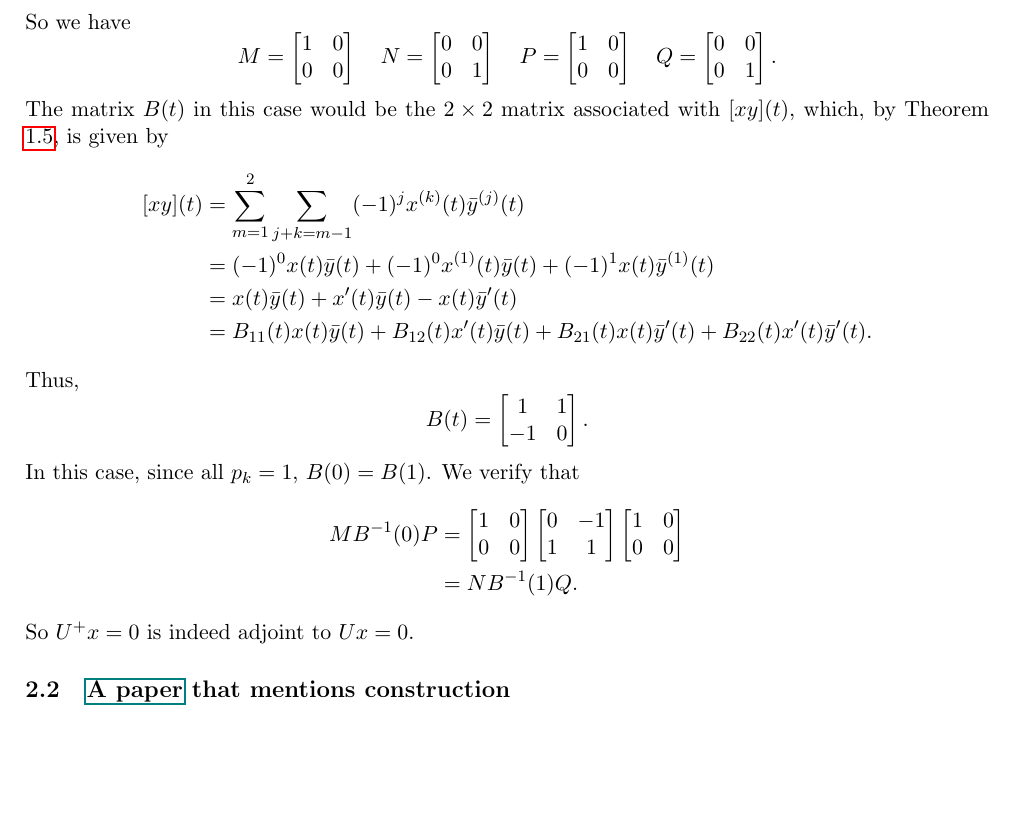
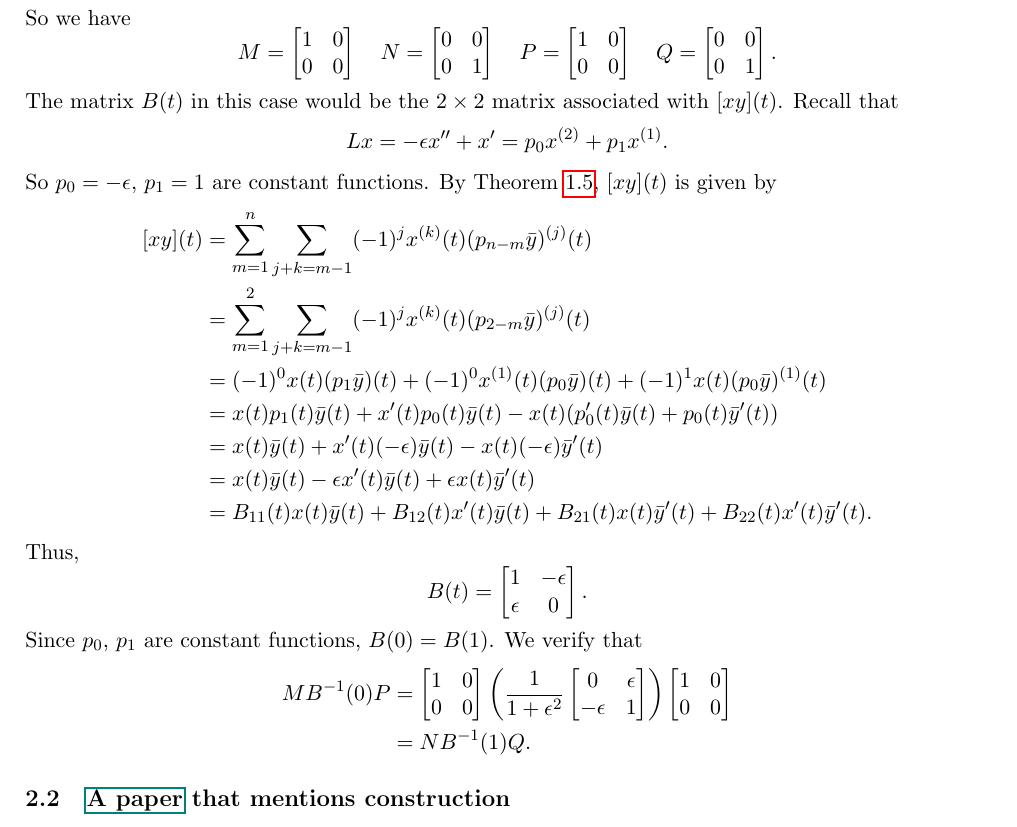
Before and after one commit to largecats/capstone-project, a LaTeX document (readings/notes.tex): part of page 28 of 28, cut so that both start at the same text, the shorter picture padded with empty space. Compiled offline with pdfLaTeX.

Commit message:
Corrected a mistake in determining B(t)

```diff
--- a/readings/notes.tex
+++ b/readings/notes.tex
@@ -1347,29 +1347,35 @@ So we have
 N = \begin{bmatrix} 0 & 0\\ 0 & 1\end{bmatrix} \quad
 P = \begin{bmatrix} 1 & 0\\0 & 0 \end{bmatrix} \quad
 Q = \begin{bmatrix} 0 & 0\\ 0 & 1\end{bmatrix}.\]
-The matrix $B(t)$ in this case would be the $2\times 2$ matrix associated with $[xy](t)$, which, by Theorem \ref{thm:green's formula}, is given by
+The matrix $B(t)$ in this case would be the $2\times 2$ matrix associated with $[xy](t)$. Recall that
+\[Lx = -\epsilon x'' + x'= p_0x^{(2)} + p_1x^{(1)}.\]
+So $p_0=-\epsilon$, $p_1=1$ are constant functions.
+By Theorem \ref{thm:green's formula}, $[xy](t)$ is given by
 \begin{align*}
-    [xy](t) &= \sum_{m=1}^2\sum_{j+k=m-1}(-1)^j x^{(k)}(t)\bar{y}^{(j)}(t)\\
-    &= (-1)^0x(t)\bar{y}(t) + (-1)^0x^{(1)}(t)\bar{y}(t) + (-1)^1x(t)\bar{y}^{(1)}(t)\\
-    &= x(t)\bar{y}(t) + x'(t)\bar{y}(t) - x(t)\bar{y}'(t)\\
+    [xy](t) &= \sum_{m=1}^n\sum_{j+k=m-1}(-1)^j x^{(k)}(t)(p_{n-m}\bar{y})^{(j)}(t)\\
+    &= \sum_{m=1}^2\sum_{j+k=m-1}(-1)^j x^{(k)}(t)(p_{2-m}\bar{y})^{(j)}(t)\\
+    &= (-1)^0x(t)(p_1\bar{y})(t) + (-1)^0x^{(1)}(t)(p_0\bar{y})(t) + (-1)^1x(t)(p_0\bar{y})^{(1)}(t)\\
+    &= x(t)p_1(t)\bar{y}(t) + x'(t)p_0(t)\bar{y}(t) - x(t)(p_0'(t)\bar{y}(t) + p_0(t)\bar{y}'(t))\\
+    &= x(t)\bar{y}(t) + x'(t)(-\epsilon)\bar{y}(t) - x(t)(-\epsilon)\bar{y}'(t)\\
+    &= x(t)\bar{y}(t) - \epsilon x'(t)\bar{y}(t) + \epsilon x(t)\bar{y}'(t)\\
     &= B_{11}(t)x(t)\bar{y}(t) + B_{12}(t)x'(t)\bar{y}(t) + B_{21}(t)x(t)\bar{y}'(t) + B_{22}(t)x'(t)\bar{y}'(t).
 \end{align*}
 Thus,
 \[
 B(t) = \begin{bmatrix}
-1 & 1\\
--1 & 0
+1 & -\epsilon\\
+\epsilon & 0
 \end{bmatrix}.
 \]
-In this case, since all $p_k=1$, $B(0)=B(1)$.
+Since $p_0$, $p_1$ are constant functions, $B(0)=B(1)$.
 We verify that
 \begin{align*}
     MB^{-1}(0)P &= \begin{bmatrix} 1 & 0\\0 & 0 \end{bmatrix}
-    \begin{bmatrix} 0 & -1\\1 & 1 \end{bmatrix}
+    \left(\frac{1}{1+\epsilon^2}\begin{bmatrix} 0 & \epsilon\\-\epsilon & 1 \end{bmatrix} \right)
     \begin{bmatrix} 1 & 0\\0 & 0 \end{bmatrix}\\
         &= N B^{-1}(1) Q.
 \end{align*}
-So $U^+x=0$ is indeed adjoint to $Ux=0$.
+% So $U^+x=0$ is indeed adjoint to $Ux=0$.
 
 \subsection{\href[page=2]{./literature/Constructing adjoint boundary conditions/AIAA-97-1850.pdf}{A paper} that mentions construction}
 \todo[inline]{TBC. The paper still discusses a lot about existence; but perhaps can help narrowing down the search.}
```
Also changed, not shown: readings/notes.pdf.
